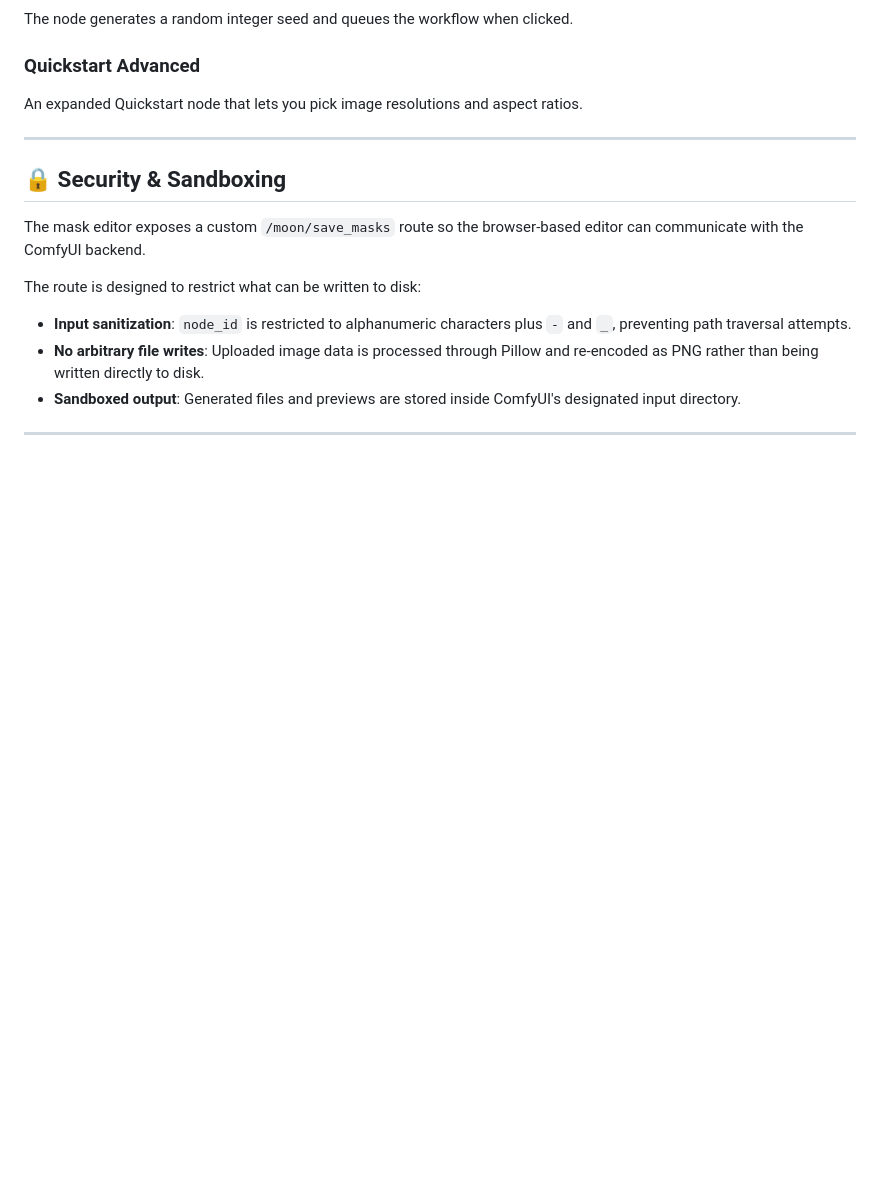
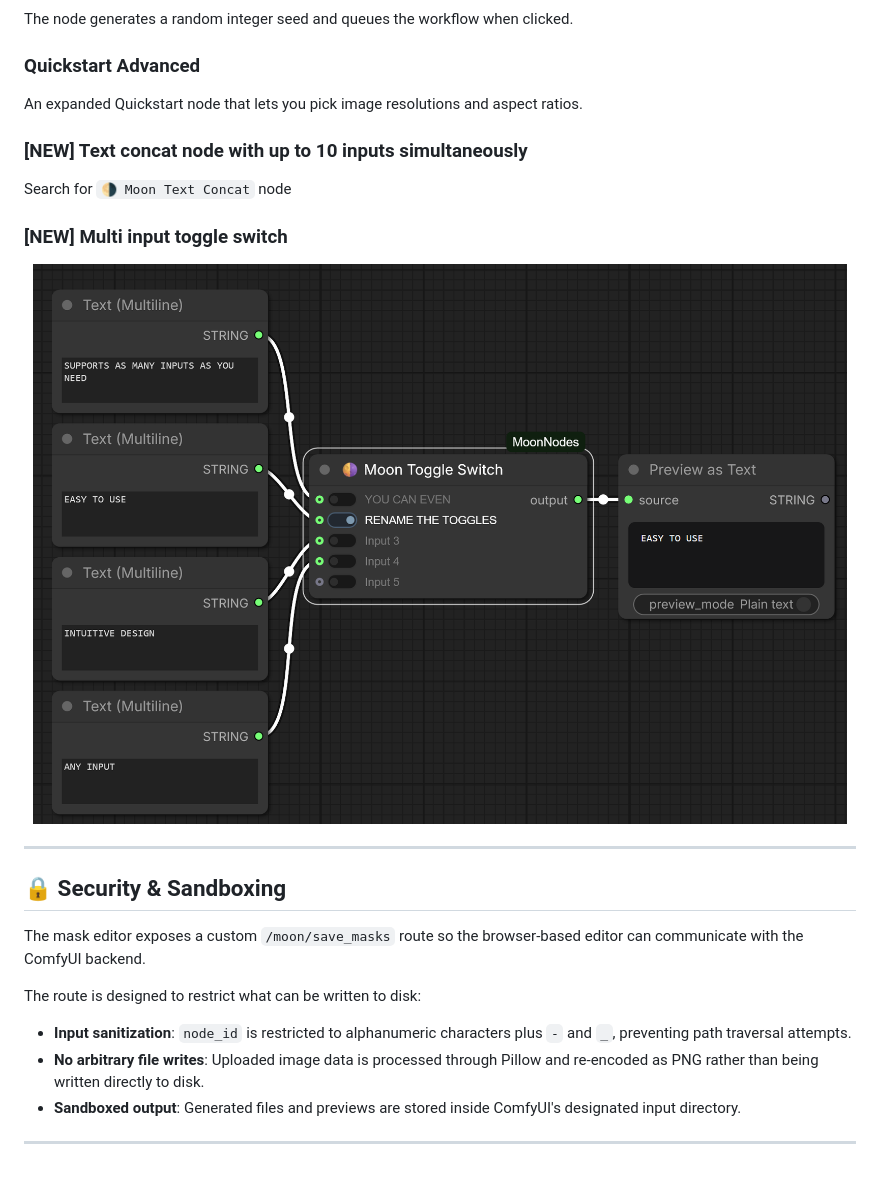
Before and after one commit to m0rtus59/ComfyUI-MoonNodes, a Markdown page: README.md, the part around the change. Drawn GitHub-style; pictures changed too: assets/toggleswitch.png (added); blank space fills up the shorter version.

Commit message:
New nodes

```diff
--- a/README.md
+++ b/README.md
@@ -166,6 +166,14 @@ The node generates a random integer seed and queues the workflow when clicked.
 
 An expanded Quickstart node that lets you pick image resolutions and aspect ratios.
 
+### **[NEW] Text concat node with up to 10 inputs simultaneously**
+
+Search for `🌗 Moon Text Concat` node
+
+### **[NEW] Multi input toggle switch**
+
+  <img src="assets/toggleswitch.png" alt="ComfySidebar runtime mode" width="100%">
+
 ---
 
 ## 🔒 Security & Sandboxing
```
Also changed, not shown: 5 other files.
